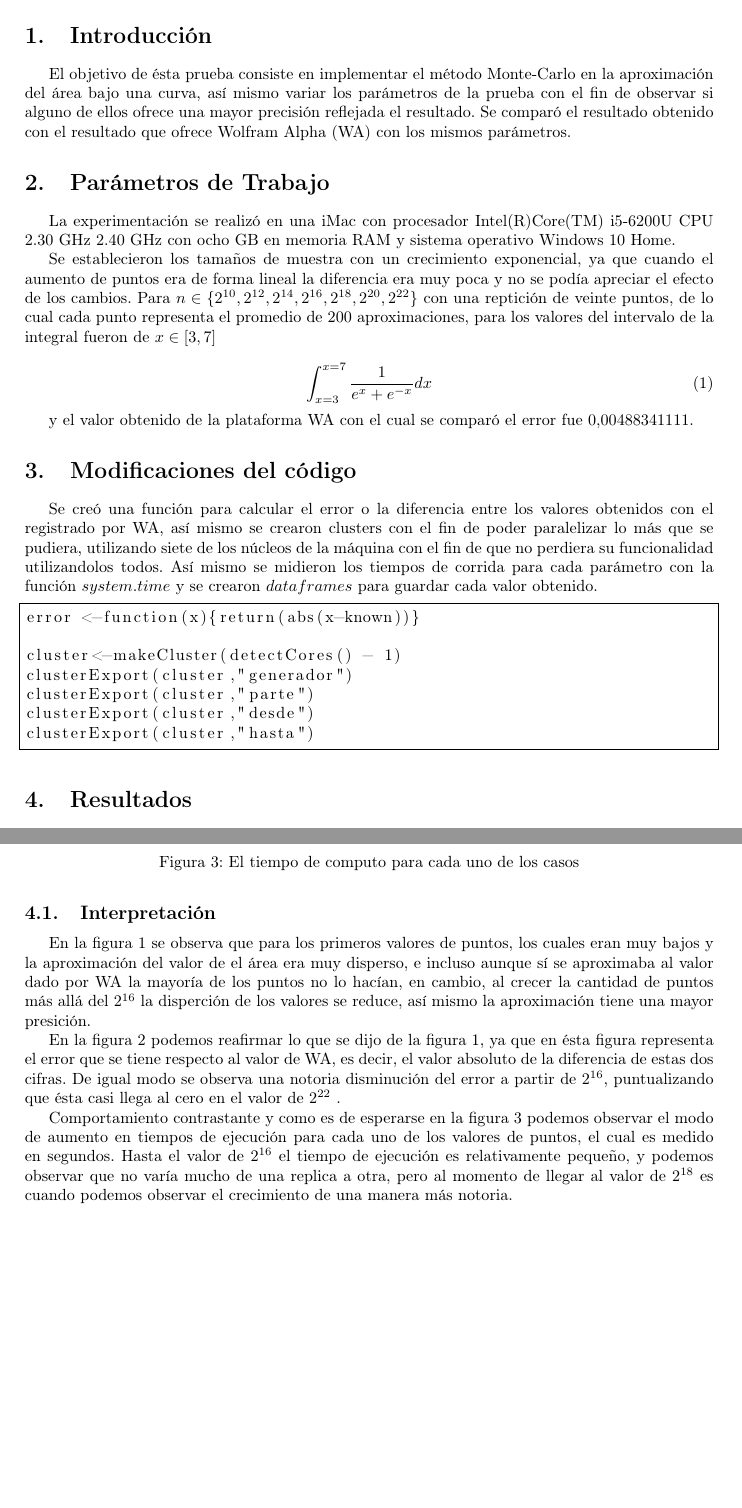
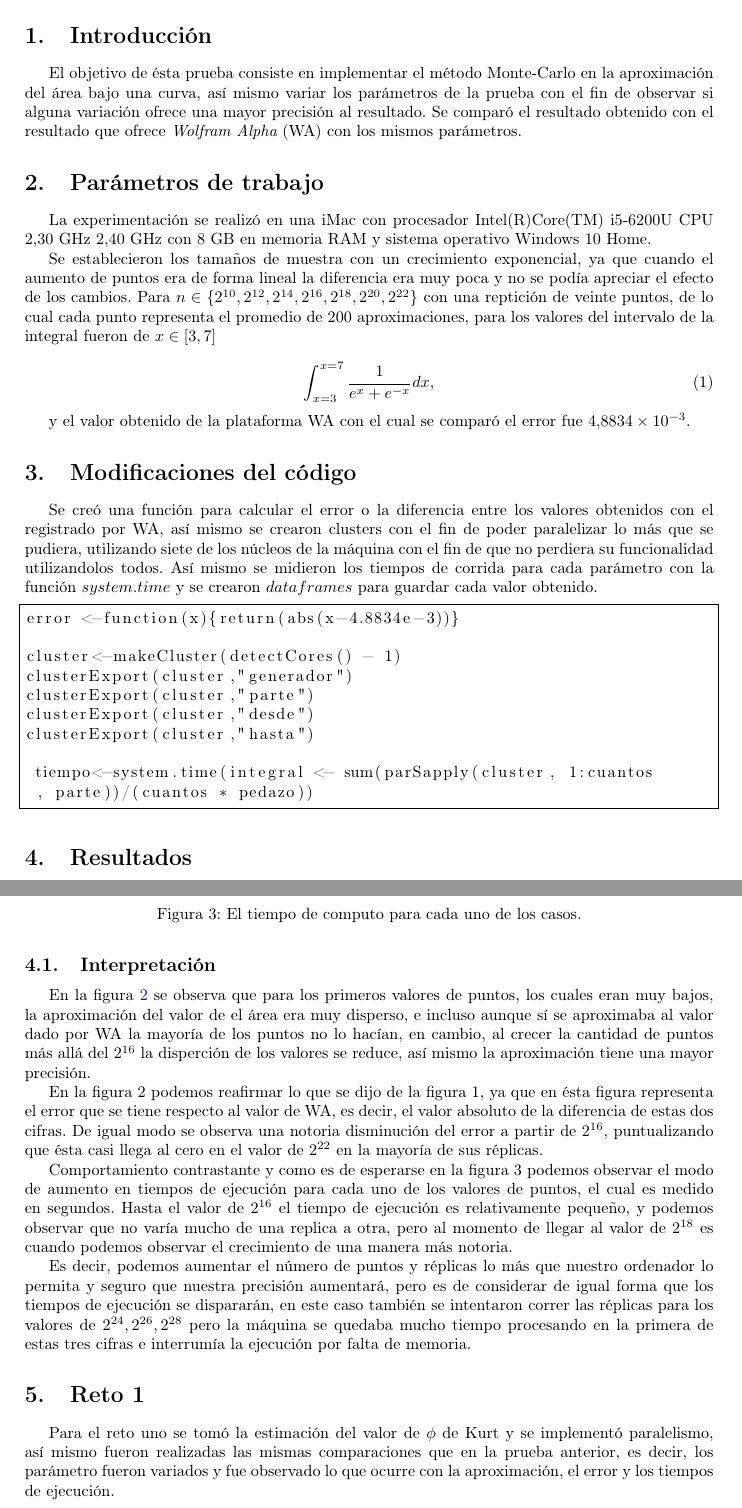
Before and after one commit to ValeryGomez/SimulacionSistemas, a LaTeX document (P5/prueba5.tex): two parts of pages 1 and 3 of 3, joined at a grey line, cut so that both start at the same text, the shorter picture padded with empty space. Compiled offline with pdfLaTeX.

Commit message:
Add files via upload

```diff
--- a/P5/prueba5.tex
+++ b/P5/prueba5.tex
@@ -20,26 +21,29 @@
 \maketitle
 
 \section{Introducci\'on}
-El objetivo de ésta prueba consiste en implementar el método Monte-Carlo en la aproximación del área bajo una curva, así mismo variar los parámetros de la prueba con el fin de observar si alguno de ellos ofrece una mayor precisión reflejada el resultado. Se comparó el resultado obtenido con el resultado que ofrece Wolfram Alpha (WA) con los mismos parámetros.
+El objetivo de ésta prueba consiste en implementar el método Monte-Carlo en la aproximación del área bajo una curva, así mismo variar los parámetros de la prueba con el fin de observar si alguna variación ofrece una mayor precisión al resultado. Se comparó el resultado obtenido con el resultado que ofrece {\em Wolfram Alpha} (WA) con los mismos parámetros.
 
-\section{Par\'ametros de Trabajo}
-La experimentación se realizó en una iMac con procesador Intel(R)Core(TM) i5-6200U CPU 2.30 GHz 2.40 GHz con ocho GB en memoria RAM y sistema operativo Windows 10 Home.
+\section{Par\'ametros de trabajo}
+La experimentación se realizó en una iMac con procesador Intel(R)Core(TM) i$5$-$6200$U CPU $2.30$ GHz $2.40$ GHz con $8$ GB en memoria RAM y sistema operativo Windows $10$ Home.
 
 Se establecieron los tamaños de muestra con un crecimiento exponencial, ya que cuando el aumento de puntos era de forma lineal la diferencia era muy poca y no se podía apreciar el efecto de los cambios. Para $n \in \{2^{10},2^{12},2^{14},2^{16},2^{18},2^{20},2^{22}\}$ con una reptición de veinte puntos, de lo cual cada punto representa el promedio de 200 aproximaciones, para los valores del intervalo de la integral fueron de $x \in [3,7]$
 
 \begin{equation}
-\int_{x=3}^{x=7} \dfrac{1}{e^x + e^{-x}} dx
+\int_{x=3}^{x=7} \dfrac{1}{e^x + e^{-x}} dx,
 \end{equation}
 
-y el valor obtenido de la plataforma WA con el cual se comparó el error fue $0.00488341111$.
+y el valor obtenido de la plataforma WA con el cual se comparó el error fue $4.8834 \times 10^{-3}$.% $0.00488341111$.
 \section{Modificaciones del código}
 Se creó una función para calcular el error o la diferencia entre los valores obtenidos con el registrado por WA, así mismo se crearon clusters con el fin de poder paralelizar lo más que se pudiera, utilizando siete de los núcleos de la máquina con el fin de que no perdiera su funcionalidad utilizandolos todos. Así mismo se midieron los tiempos de corrida para cada parámetro con la función $system.time$ y se crearon $data frames$ para guardar cada valor obtenido.
 
 \begin{lstlisting}[frame=single]
-error <-function(x){return(abs(x-known))}
+error <-function(x){return(abs(x-4.8834e-3))}
 
 cluster<-makeCluster(detectCores() - 1)
 clusterExport(cluster,"generador")
 clusterExport(cluster,"parte")
 clusterExport(cluster,"desde")
 clusterExport(cluster,"hasta")
+
+ tiempo<-system.time(integral <- sum(parSapply(cluster, 1:cuantos
+ , parte))/(cuantos * pedazo))
@@ -67,18 +72,21 @@ Se muestran a continuación figura 1,2 y 3 las cuales reflejan de un modo gráfi
 \begin{figure}[!]
 \centering
 \includegraphics[width=0.7\linewidth]{tiempos}
-\caption{El tiempo de computo para cada uno de los casos}
+\caption{El tiempo de computo para cada uno de los casos.}
 \label{fig:tiempos}
 \end{figure}
 
 
 \subsection{Interpretación}
-En la figura 1 se observa que para los primeros valores de puntos, los cuales eran muy bajos y la aproximación del valor de el área era muy disperso, e incluso aunque sí se aproximaba al valor dado por WA la mayoría de los puntos no lo hacían, en cambio, al crecer la cantidad de puntos más allá del $2^{16}$ la disperción de los valores se reduce, así mismo la aproximación tiene una mayor presición.
+En la figura \ref{fig:error} se observa que para los primeros valores de puntos, los cuales eran muy bajos, la aproximación del valor de el área era muy disperso, e incluso aunque sí se aproximaba al valor dado por WA la mayoría de los puntos no lo hacían, en cambio, al crecer la cantidad de puntos más allá del $2^{16}$ la disperción de los valores se reduce, así mismo la aproximación tiene una mayor precisión.
 
-En la figura 2 podemos reafirmar lo que se dijo de la figura 1, ya que en ésta figura representa el error que se tiene respecto al valor de WA, es decir, el valor absoluto de la diferencia de estas dos cifras. De igual modo se observa una notoria disminución del error a partir de $2^{16}$, puntualizando que ésta casi llega al cero en el valor de $2^{22}$ .
+En la figura 2 podemos reafirmar lo que se dijo de la figura 1, ya que en ésta figura representa el error que se tiene respecto al valor de WA, es decir, el valor absoluto de la diferencia de estas dos cifras. De igual modo se observa una notoria disminución del error a partir de $2^{16}$, puntualizando que ésta casi llega al cero en el valor de $2^{22}$ en la mayoría de sus réplicas.
 
 Comportamiento contrastante y como es de esperarse en la figura 3 podemos observar el modo de aumento en tiempos de ejecución para cada uno de los valores de puntos, el cual es medido en segundos. Hasta el valor de $2^{16}$ el tiempo de ejecución es relativamente pequeño, y podemos observar que no varía mucho de una replica a otra, pero al momento de llegar al valor de $2^{18}$ es cuando podemos observar el crecimiento de una manera más notoria.
 
+Es decir, podemos aumentar el número de puntos y réplicas lo más que nuestro ordenador lo permita y seguro que nuestra precisión aumentará, pero es de considerar de igual forma que los tiempos de ejecución se dispararán, en este caso también se intentaron correr las réplicas para los valores de $2^{24}, 2^{26}, 2^{28}$ pero la máquina se quedaba mucho tiempo procesando en la primera de estas tres cifras e interrumía la ejecución por falta de memoria.
 
+\section{Reto 1}
+Para el reto uno se tomó la estimación del valor de $\phi$ de Kurt y se implementó paralelismo, así mismo fueron realizadas las mismas comparaciones que en la prueba anterior, es decir, los parámetro fueron variados y fue observado lo que ocurre con la aproximación, el error y los tiempos de ejecución.
 
 \end{document}
```
Also changed, not shown: P5/practica5.tex (added, +61 -0 lines), P5/aprox.png, P5/error.png, P5/prueba5 (Copia en conflicto de Valery Gomez 2017-12-08).pdf (added), P5/tiempos.png, P5/prueba5.tex (8 more changed lines), 9 other files.
